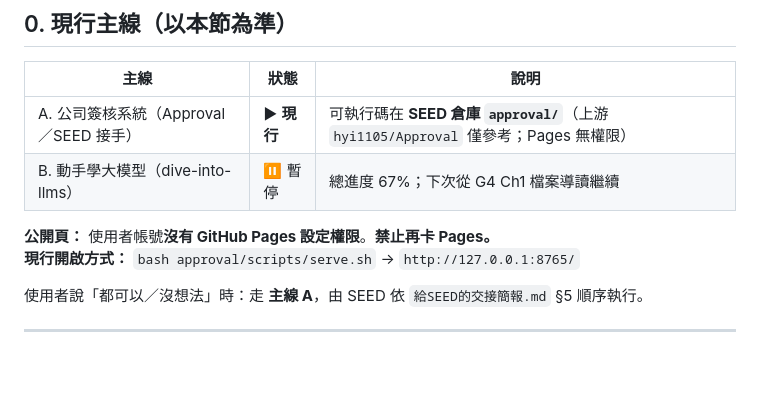
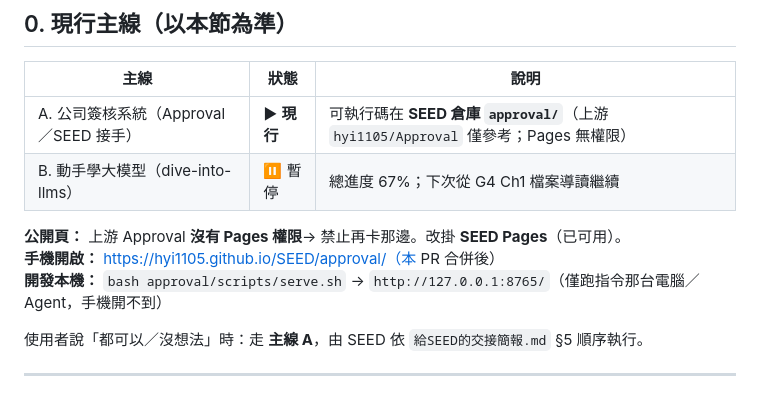
Before and after one commit to hyi1105/SEED, a Markdown page: approval/學習約定.md, the part around the change. Drawn GitHub-style; blank space fills up the shorter version.

Commit message:
約定檔補上手機走 SEED Pages 的開啟方式
Co-authored-by: hyi1105 <hyi1105@users.noreply.github.com>

```diff
--- a/approval/學習約定.md
+++ b/approval/學習約定.md
@@ -17,8 +17,9 @@
 | A. 公司簽核系統（Approval／SEED 接手） | ▶ **現行** | 可執行碼在 **SEED 倉庫 `approval/`**（上游 `hyi1105/Approval` 僅參考；Pages 無權限） |
 | B. 動手學大模型（dive-into-llms） | ⏸ 暫停 | 總進度 67%；下次從 G4 Ch1 檔案導讀繼續 |
 
-**公開頁：** 使用者帳號**沒有 GitHub Pages 設定權限**。**禁止再卡 Pages。**
-**現行開啟方式：** `bash approval/scripts/serve.sh` → `http://127.0.0.1:8765/`
+**公開頁：** 上游 Approval **沒有 Pages 權限**→ 禁止再卡那邊。改掛 **SEED Pages**（已可用）。
+**手機開啟：** https://hyi1105.github.io/SEED/approval/（本 PR 合併後）
+**開發本機：** `bash approval/scripts/serve.sh` → `http://127.0.0.1:8765/`（僅跑指令那台電腦／Agent，手機開不到）
 
 使用者說「都可以／沒想法」時：走 **主線 A**，由 SEED 依 `給SEED的交接簡報.md` §5 順序執行。
 
```
